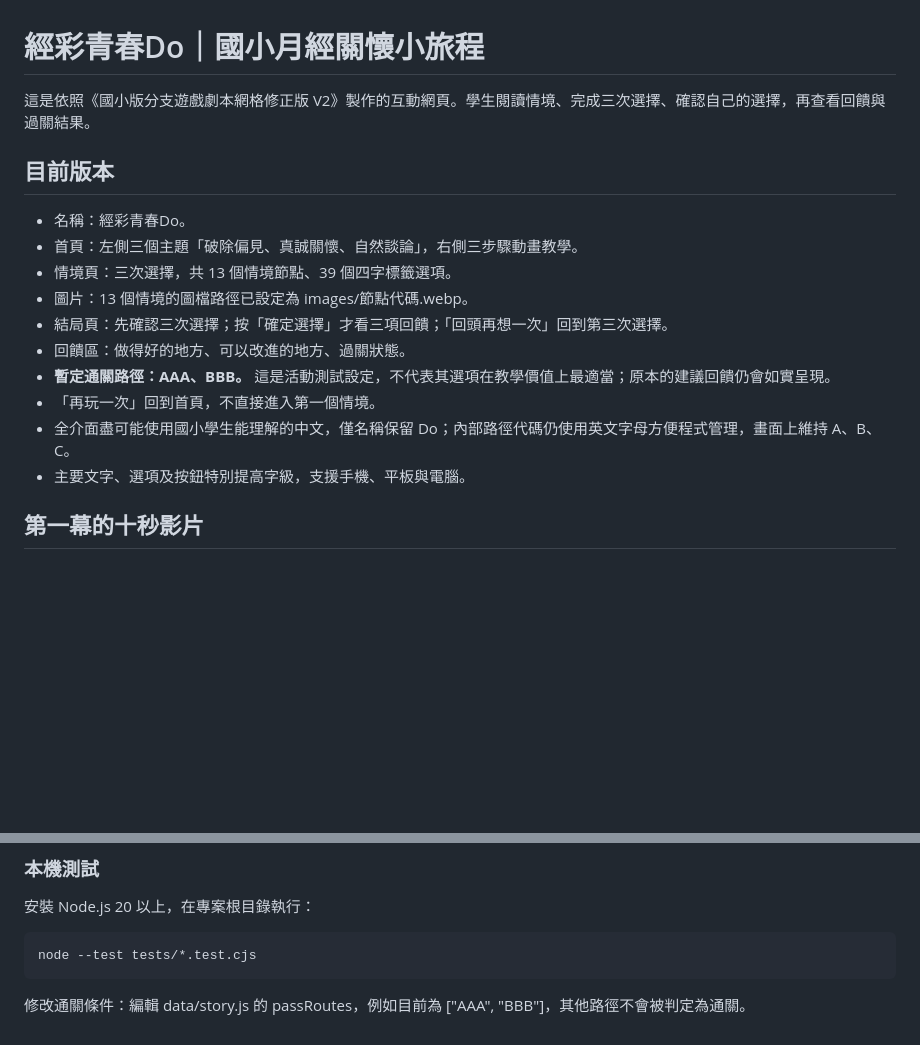
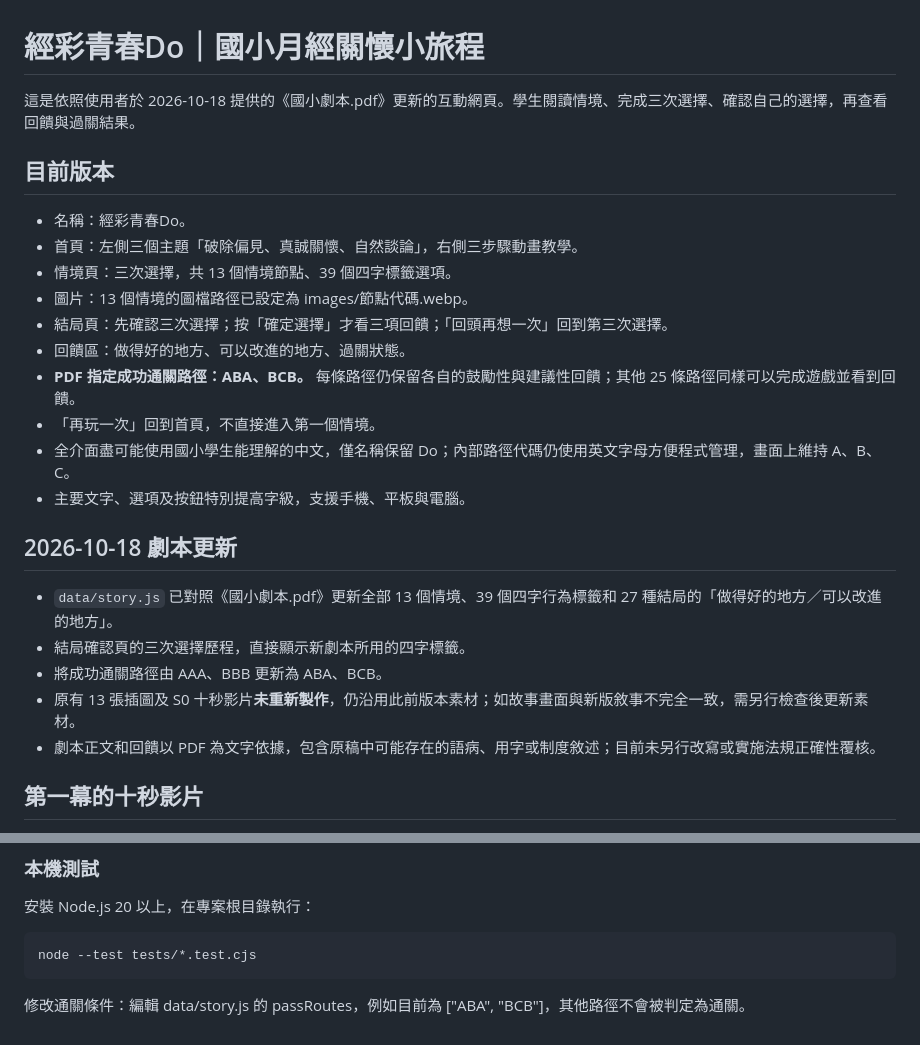
Before and after one commit to hepentpc/jingcai-branching-story-game-es, a Markdown page: README.md, 2 parts joined by grey strips. Drawn GitHub-style; blank space fills up the shorter version.

Commit message:
test/docs: align README.md with revised primary school PDF storyline

```diff
--- a/README.md
+++ b/README.md
@@ -1,6 +1,6 @@
 # 經彩青春Do｜國小月經關懷小旅程
 
-這是依照《國小版分支遊戲劇本網格修正版 V2》製作的互動網頁。學生閱讀情境、完成三次選擇、確認自己的選擇，再查看回饋與過關結果。
+這是依照使用者於 2026-10-18 提供的《國小劇本.pdf》更新的互動網頁。學生閱讀情境、完成三次選擇、確認自己的選擇，再查看回饋與過關結果。
 
 ## 目前版本
 
@@ -10,10 +10,18 @@
 - 圖片：13 個情境的圖檔路徑已設定為 images/節點代碼.webp。
 - 結局頁：先確認三次選擇；按「確定選擇」才看三項回饋；「回頭再想一次」回到第三次選擇。
 - 回饋區：做得好的地方、可以改進的地方、過關狀態。
-- **暫定通關路徑：AAA、BBB。** 這是活動測試設定，不代表其選項在教學價值上最適當；原本的建議回饋仍會如實呈現。
+- **PDF 指定成功通關路徑：ABA、BCB。** 每條路徑仍保留各自的鼓勵性與建議性回饋；其他 25 條路徑同樣可以完成遊戲並看到回饋。
 - 「再玩一次」回到首頁，不直接進入第一個情境。
 - 全介面盡可能使用國小學生能理解的中文，僅名稱保留 Do；內部路徑代碼仍使用英文字母方便程式管理，畫面上維持 A、B、C。
 - 主要文字、選項及按鈕特別提高字級，支援手機、平板與電腦。
+
+## 2026-10-18 劇本更新
+
+- `data/story.js` 已對照《國小劇本.pdf》更新全部 13 個情境、39 個四字行為標籤和 27 種結局的「做得好的地方／可以改進的地方」。
+- 結局確認頁的三次選擇歷程，直接顯示新劇本所用的四字標籤。
+- 將成功通關路徑由 AAA、BBB 更新為 ABA、BCB。
+- 原有 13 張插圖及 S0 十秒影片**未重新製作**，仍沿用此前版本素材；如故事畫面與新版敘事不完全一致，需另行檢查後更新素材。
+- 劇本正文和回饋以 PDF 為文字依據，包含原稿中可能存在的語病、用字或制度敘述；目前未另行改寫或實施法規正確性覆核。
 
 ## 第一幕的十秒影片
 
@@ -67,4 +75,4 @@ https://kaoelvmpvm.github.io/jingcai-branching-story-game-es/
 
     node --test tests/*.test.cjs
 
-修改通關條件：編輯 data/story.js 的 passRoutes，例如目前為 ["AAA", "BBB"]，其他路徑不會被判定為通關。
+修改通關條件：編輯 data/story.js 的 passRoutes，例如目前為 ["ABA", "BCB"]，其他路徑不會被判定為通關。
```
